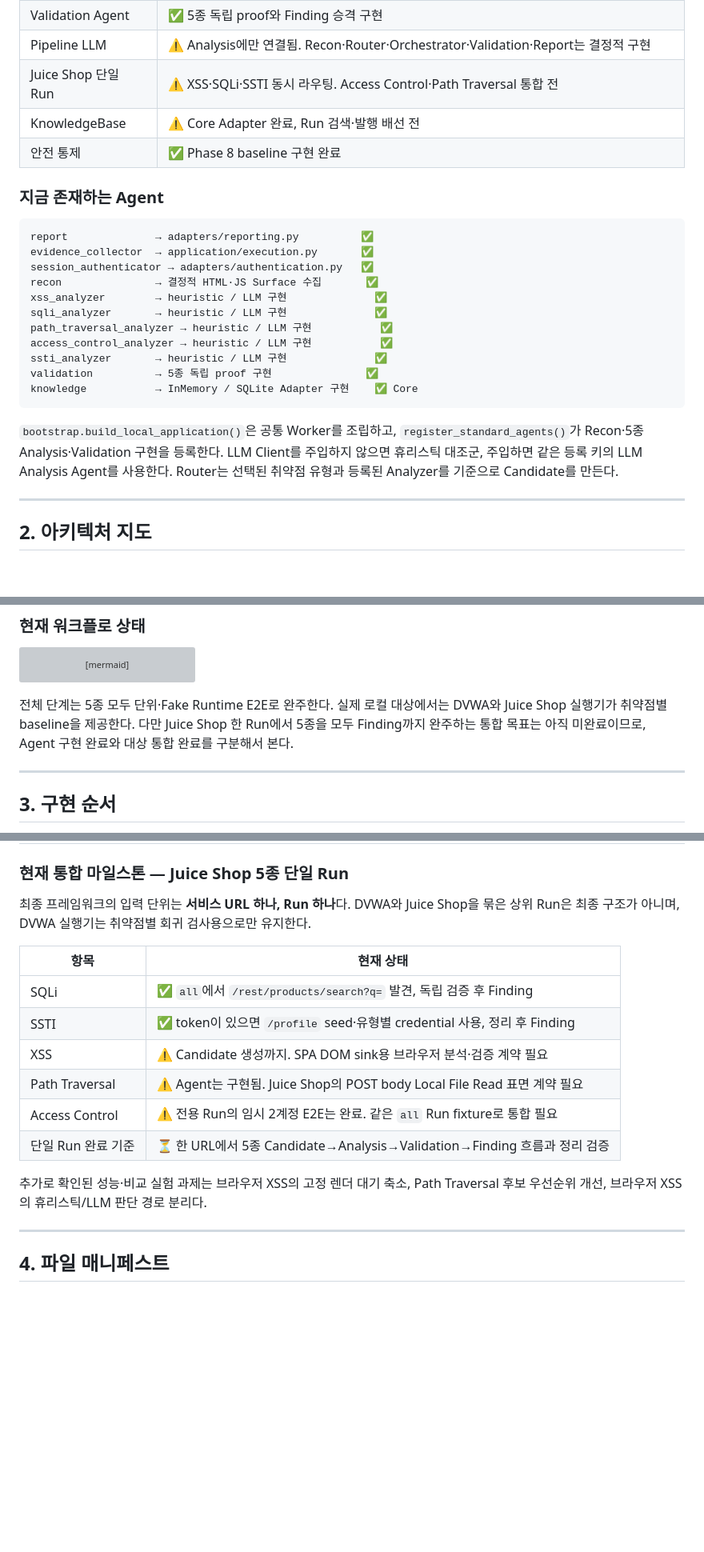
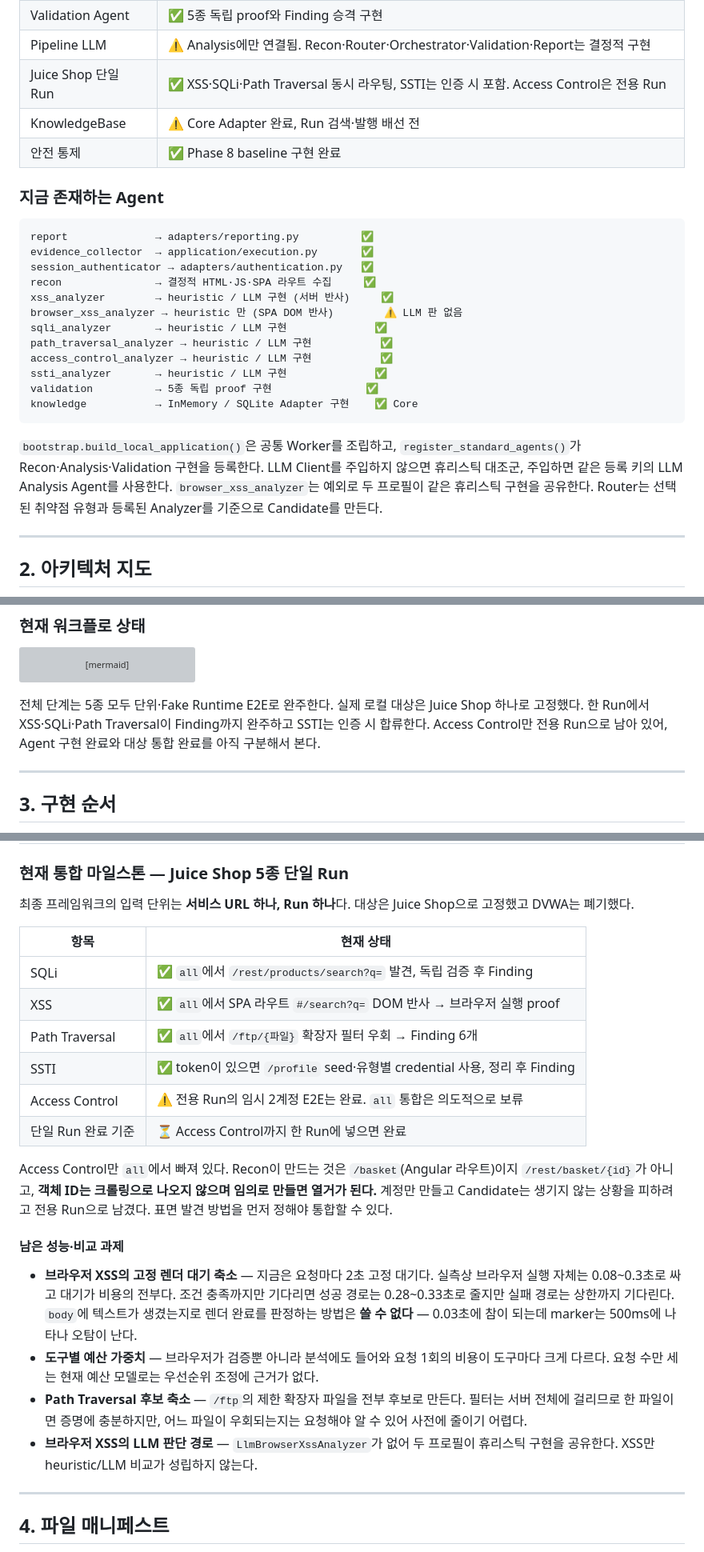
Before and after one commit to Hacklipse/LASP_2026, a Markdown page: IMPLEMENTATION_PLAN.md, 3 parts joined by grey strips. Shown at 80% size. Rendered like a GitHub page; blank space fills up the shorter version; grey boxes are pictures that could not be loaded.

````diff
--- a/IMPLEMENTATION_PLAN.md
+++ b/IMPLEMENTATION_PLAN.md
@@ -41,7 +70,7 @@ append-only InMemory·SQLite KnowledgeBase를 구현했다. 다만 KnowledgeBase
 | Analysis Agent | ✅ 5종 모두 휴리스틱·Gemini/Anthropic 공용 LLM 경로 구현 |
 | Validation Agent | ✅ 5종 독립 proof와 Finding 승격 구현 |
 | Pipeline LLM | ⚠️ Analysis에만 연결됨. Recon·Router·Orchestrator·Validation·Report는 결정적 구현 |
-| Juice Shop 단일 Run | ⚠️ XSS·SQLi·SSTI 동시 라우팅. Access Control·Path Traversal 통합 전 |
+| Juice Shop 단일 Run | ✅ XSS·SQLi·Path Traversal 동시 라우팅, SSTI는 인증 시 포함. Access Control은 전용 Run |
 | KnowledgeBase | ⚠️ Core Adapter 완료, Run 검색·발행 배선 전 |
 | 안전 통제 | ✅ Phase 8 baseline 구현 완료 |
 
@@ -51,8 +80,9 @@ append-only InMemory·SQLite KnowledgeBase를 구현했다. 다만 KnowledgeBase
 report              → adapters/reporting.py          ✅
 evidence_collector  → application/execution.py       ✅
 session_authenticator → adapters/authentication.py   ✅
-recon               → 결정적 HTML·JS Surface 수집       ✅
-xss_analyzer        → heuristic / LLM 구현              ✅
+recon               → 결정적 HTML·JS·SPA 라우트 수집     ✅
+xss_analyzer        → heuristic / LLM 구현 (서버 반사)     ✅
+browser_xss_analyzer → heuristic 만 (SPA DOM 반사)        ⚠️ LLM 판 없음
 sqli_analyzer       → heuristic / LLM 구현              ✅
 path_traversal_analyzer → heuristic / LLM 구현           ✅
 access_control_analyzer → heuristic / LLM 구현           ✅
@@ -62,8 +92,9 @@ knowledge           → InMemory / SQLite Adapter 구현    ✅ Core
 ```
 
 `bootstrap.build_local_application()`은 공통 Worker를 조립하고,
-`register_standard_agents()`가 Recon·5종 Analysis·Validation 구현을 등록한다. LLM Client를
+`register_standard_agents()`가 Recon·Analysis·Validation 구현을 등록한다. LLM Client를
 주입하지 않으면 휴리스틱 대조군, 주입하면 같은 등록 키의 LLM Analysis Agent를 사용한다.
+`browser_xss_analyzer`는 예외로 두 프로필이 같은 휴리스틱 구현을 공유한다.
 Router는 선택된 취약점 유형과 등록된 Analyzer를 기준으로 Candidate를 만든다.
 
 ---
@@ -130,10 +161,10 @@ flowchart LR
     style REPORT fill:#e0ffe0,stroke:#0a0
 ```
 
-전체 단계는 5종 모두 단위·Fake Runtime E2E로 완주한다. 실제 로컬 대상에서는 DVWA와
-Juice Shop 실행기가 취약점별 baseline을 제공한다. 다만 Juice Shop 한 Run에서 5종을 모두
-Finding까지 완주하는 통합 목표는 아직 미완료이므로, Agent 구현 완료와 대상 통합 완료를
-구분해서 본다.
+전체 단계는 5종 모두 단위·Fake Runtime E2E로 완주한다. 실제 로컬 대상은 Juice Shop
+하나로 고정했다. 한 Run에서 XSS·SQLi·Path Traversal이 Finding까지 완주하고 SSTI는 인증
+시 합류한다. Access Control만 전용 Run으로 남아 있어, Agent 구현 완료와 대상 통합 완료를
+아직 구분해서 본다.
 
 ---
 
@@ -435,20 +474,37 @@ Evidence는 "이번 대상에서 직접 관찰한 사실", Knowledge는 "민감
 
 ### 현재 통합 마일스톤 — Juice Shop 5종 단일 Run
 
-최종 프레임워크의 입력 단위는 **서비스 URL 하나, Run 하나**다. DVWA와 Juice Shop을 묶은
-상위 Run은 최종 구조가 아니며, DVWA 실행기는 취약점별 회귀 검사용으로만 유지한다.
+최종 프레임워크의 입력 단위는 **서비스 URL 하나, Run 하나**다. 대상은 Juice Shop으로
+고정했고 DVWA는 폐기했다.
 
 | 항목 | 현재 상태 |
 |---|---|
 | SQLi | ✅ `all`에서 `/rest/products/search?q=` 발견, 독립 검증 후 Finding |
+| XSS | ✅ `all`에서 SPA 라우트 `#/search?q=` DOM 반사 → 브라우저 실행 proof |
+| Path Traversal | ✅ `all`에서 `/ftp/{파일}` 확장자 필터 우회 → Finding 6개 |
 | SSTI | ✅ token이 있으면 `/profile` seed·유형별 credential 사용, 정리 후 Finding |
-| XSS | ⚠️ Candidate 생성까지. SPA DOM sink용 브라우저 분석·검증 계약 필요 |
-| Path Traversal | ⚠️ Agent는 구현됨. Juice Shop의 POST body Local File Read 표면 계약 필요 |
-| Access Control | ⚠️ 전용 Run의 임시 2계정 E2E는 완료. 같은 `all` Run fixture로 통합 필요 |
-| 단일 Run 완료 기준 | ⏳ 한 URL에서 5종 Candidate→Analysis→Validation→Finding 흐름과 정리 검증 |
+| Access Control | ⚠️ 전용 Run의 임시 2계정 E2E는 완료. `all` 통합은 의도적으로 보류 |
+| 단일 Run 완료 기준 | ⏳ Access Control까지 한 Run에 넣으면 완료 |
 
-추가로 확인된 성능·비교 실험 과제는 브라우저 XSS의 고정 렌더 대기 축소,
-Path Traversal 후보 우선순위 개선, 브라우저 XSS의 휴리스틱/LLM 판단 경로 분리다.
+Access Control만 `all`에서 빠져 있다. Recon이 만드는 것은 `/basket`(Angular 라우트)이지
+`/rest/basket/{id}`가 아니고, **객체 ID는 크롤링으로 나오지 않으며 임의로 만들면 열거가
+된다.** 계정만 만들고 Candidate는 생기지 않는 상황을 피하려고 전용 Run으로 남겼다.
+표면 발견 방법을 먼저 정해야 통합할 수 있다.
+
+#### 남은 성능·비교 과제
+
+- **브라우저 XSS의 고정 렌더 대기 축소** — 지금은 요청마다 2초 고정 대기다. 실측상
+  브라우저 실행 자체는 0.08~0.3초로 싸고 대기가 비용의 전부다. 조건 충족까지만 기다리면
+  성공 경로는 0.28~0.33초로 줄지만 실패 경로는 상한까지 기다린다. `body`에 텍스트가
+  생겼는지로 렌더 완료를 판정하는 방법은 **쓸 수 없다** — 0.03초에 참이 되는데 marker는
+  500ms에 나타나 오탐이 난다.
+- **도구별 예산 가중치** — 브라우저가 검증뿐 아니라 분석에도 들어와 요청 1회의 비용이
+  도구마다 크게 다르다. 요청 수만 세는 현재 예산 모델로는 우선순위 조정에 근거가 없다.
+- **Path Traversal 후보 축소** — `/ftp`의 제한 확장자 파일을 전부 후보로 만든다. 필터는
+  서버 전체에 걸리므로 한 파일이면 증명에 충분하지만, 어느 파일이 우회되는지는 요청해야
+  알 수 있어 사전에 줄이기 어렵다.
+- **브라우저 XSS의 LLM 판단 경로** — `LlmBrowserXssAnalyzer`가 없어 두 프로필이 휴리스틱
+  구현을 공유한다. XSS만 heuristic/LLM 비교가 성립하지 않는다.
 
 ---
 
````
Also changed, not shown: other parts of IMPLEMENTATION_PLAN.md (+50 -13 lines).
